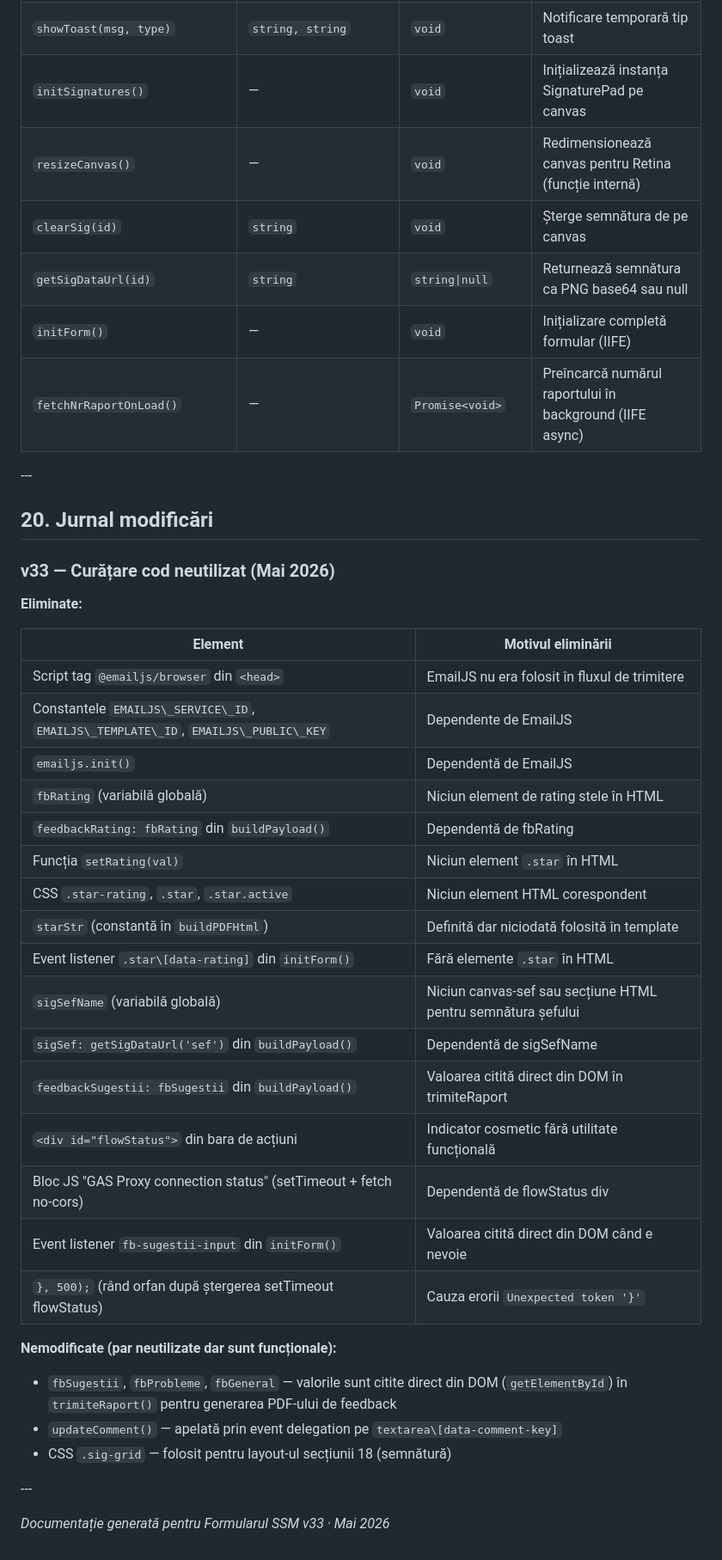
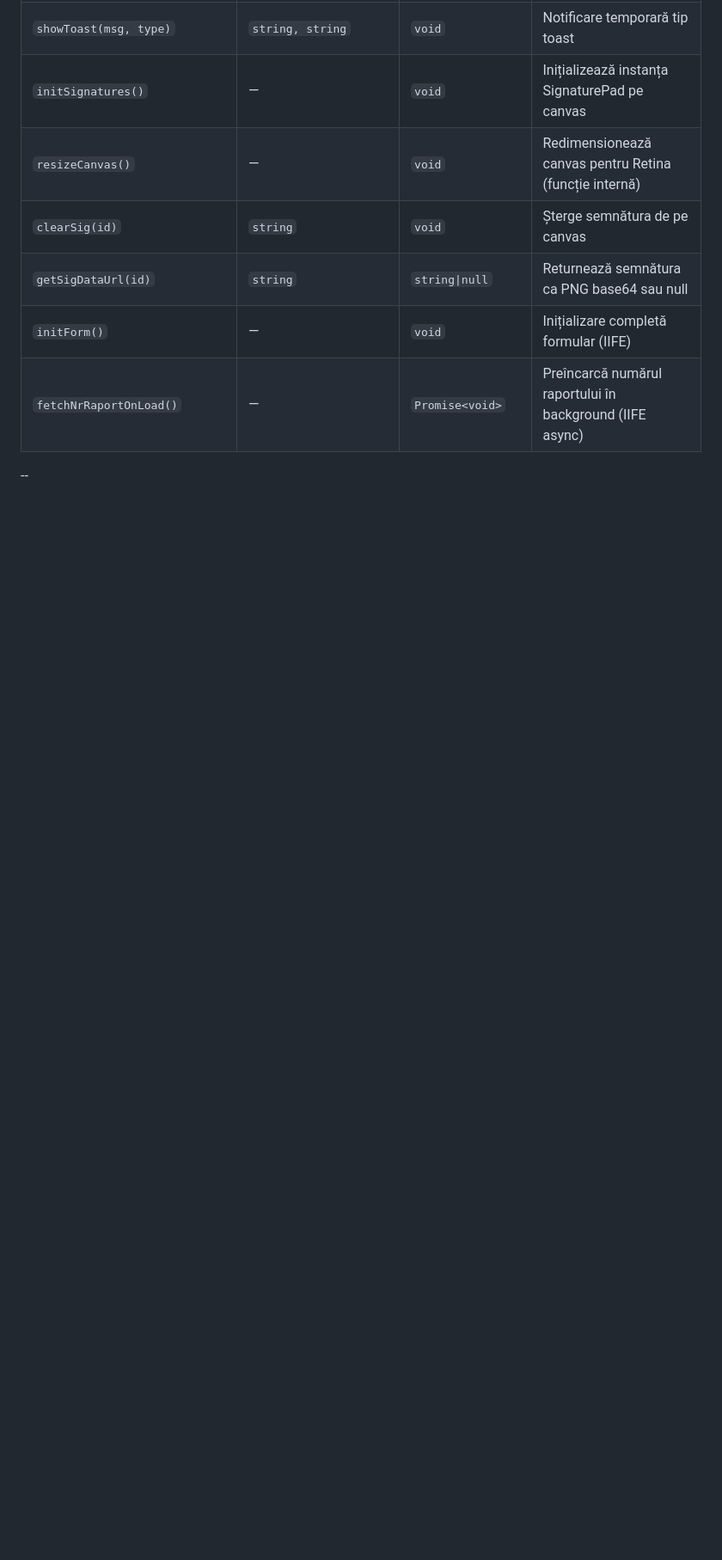
Before and after one commit to FPetru-I/FormularSSM, a Markdown page: README.md, the part around one of its changes. Shown at 86% size. Rendered like a GitHub page; blank space fills up the shorter version.

```diff
--- a/documentatie_index (1).md
+++ b/README.md
@@ -948,39 +942,4 @@ type: '' (negru neutru) | 'error' (roșu) | 'success' (verde)
 |`initForm()`|—|`void`|Inițializare completă formular (IIFE)|
 |`fetchNrRaportOnLoad()`|—|`Promise<void>`|Preîncarcă numărul raportului în background (IIFE async)|
 
-\---
-
-## 20\. Jurnal modificări
-
-### v33 — Curățare cod neutilizat (Mai 2026)
-
-**Eliminate:**
-
-|Element|Motivul eliminării|
-|-|-|
-|Script tag `@emailjs/browser` din `<head>`|EmailJS nu era folosit în fluxul de trimitere|
-|Constantele `EMAILJS\_SERVICE\_ID`, `EMAILJS\_TEMPLATE\_ID`, `EMAILJS\_PUBLIC\_KEY`|Dependente de EmailJS|
-|`emailjs.init()`|Dependentă de EmailJS|
-|`fbRating` (variabilă globală)|Niciun element de rating stele în HTML|
-|`feedbackRating: fbRating` din `buildPayload()`|Dependentă de fbRating|
-|Funcția `setRating(val)`|Niciun element `.star` în HTML|
-|CSS `.star-rating`, `.star`, `.star.active`|Niciun element HTML corespondent|
-|`starStr` (constantă în `buildPDFHtml`)|Definită dar niciodată folosită în template|
-|Event listener `.star\[data-rating]` din `initForm()`|Fără elemente `.star` în HTML|
-|`sigSefName` (variabilă globală)|Niciun canvas-sef sau secțiune HTML pentru semnătura șefului|
-|`sigSef: getSigDataUrl('sef')` din `buildPayload()`|Dependentă de sigSefName|
-|`feedbackSugestii: fbSugestii` din `buildPayload()`|Valoarea citită direct din DOM în trimiteRaport|
-|`<div id="flowStatus">` din bara de acțiuni|Indicator cosmetic fără utilitate funcțională|
-|Bloc JS "GAS Proxy connection status" (setTimeout + fetch no-cors)|Dependentă de flowStatus div|
-|Event listener `fb-sugestii-input` din `initForm()`|Valoarea citită direct din DOM când e nevoie|
-|`}, 500);` (rând orfan după ștergerea setTimeout flowStatus)|Cauza erorii `Unexpected token '}'`|
-
-**Nemodificate (par neutilizate dar sunt funcționale):**
-
-* `fbSugestii`, `fbProbleme`, `fbGeneral` — valorile sunt citite direct din DOM (`getElementById`) în `trimiteRaport()` pentru generarea PDF-ului de feedback
-* `updateComment()` — apelată prin event delegation pe `textarea\[data-comment-key]`
-* CSS `.sig-grid` — folosit pentru layout-ul secțiunii 18 (semnătură)
-
-\---
-
-*Documentație generată pentru Formularul SSM v33 · Mai 2026*
+\--
```
Also changed, not shown: other parts of README.md (+0 -6 lines).
